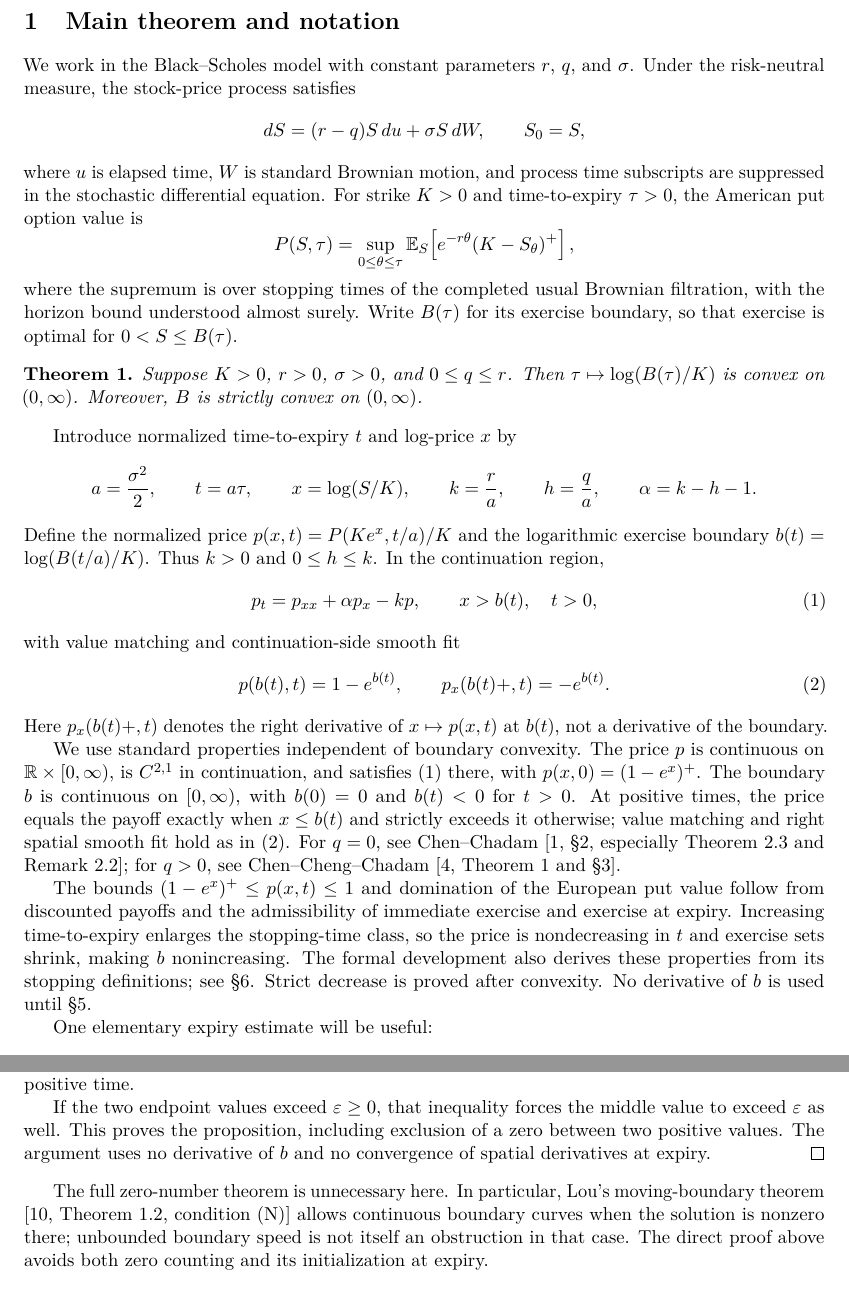
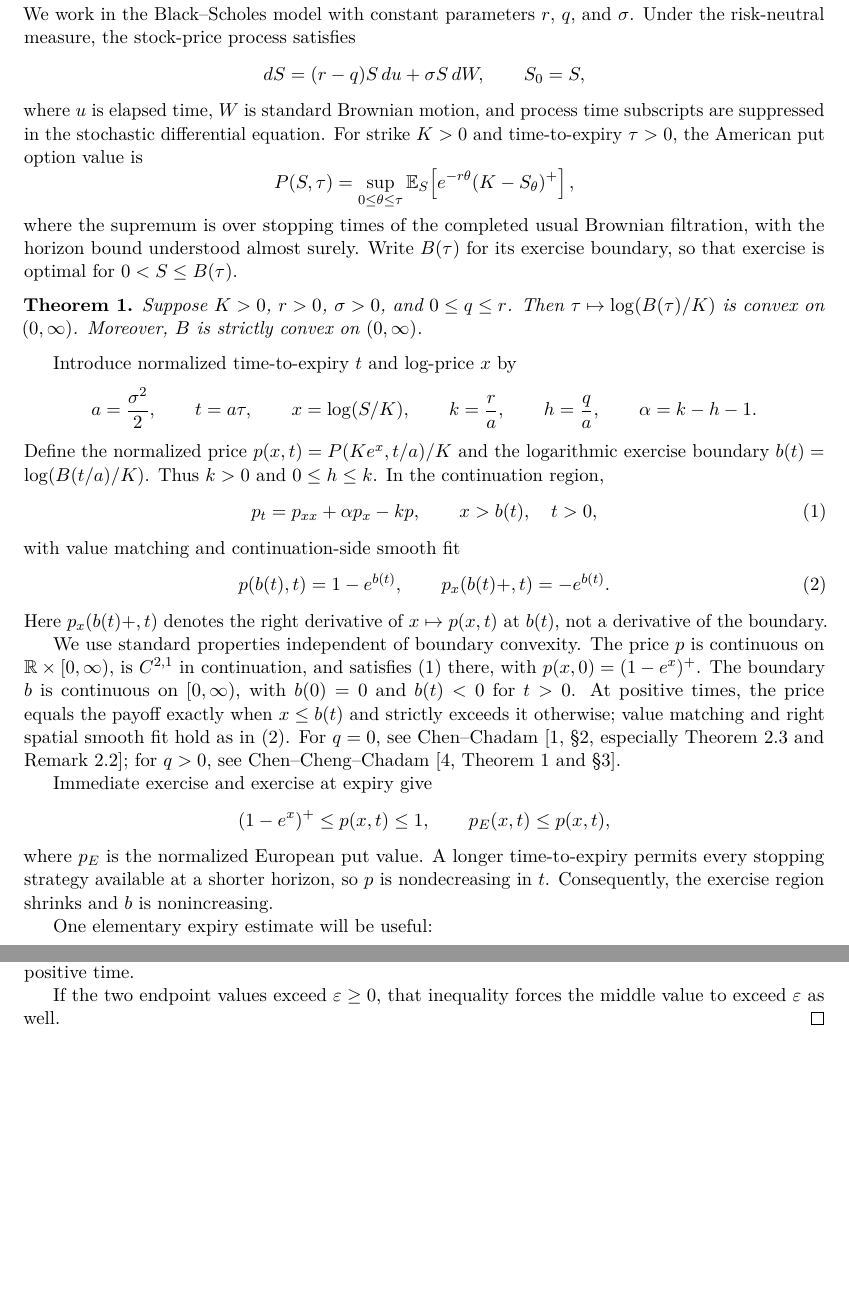
Before and after one commit to robertmartin8/AmericanPutConvexity, a LaTeX paper (paper/log-convexity.tex): two parts of pages 2 and 6 of 11 before the commit and two parts of pages 2 and 5 of 10 after it, joined at a grey line, cut at the place of the change, the shorter picture padded with empty space. Compiled offline with pdfLaTeX.

Commit message:
Paper: streamline exposition and remove redundant signposting

```diff
--- a/paper/log-convexity.tex
+++ b/paper/log-convexity.tex
@@ -127,16 +127,14 @@ For $q=0$, see Chen--Chadam
 \cite[\S2, especially Theorem~2.3 and Remark~2.2]{CC2007}; for
 $q>0$, see Chen--Cheng--Chadam \cite[Theorem~1 and \S3]{CCC2013}.
 
-The bounds $(1-e^x)^+\le p(x,t)\le1$ and domination of the
-European put value follow from discounted payoffs and the
-admissibility of immediate exercise and exercise at expiry.
-Increasing time-to-expiry enlarges the stopping-time class, so the
-price is nondecreasing in $t$ and exercise sets shrink, making $b$
-nonincreasing.
-The formal development also derives these properties from its stopping
-definitions; see \S\ref{sec:verification}.
-Strict decrease is proved after convexity. No derivative of $b$ is
-used until \S\ref{sec:classical}.
+Immediate exercise and exercise at expiry give
+\[
+  (1-e^x)^+\le p(x,t)\le1,\qquad p_E(x,t)\le p(x,t),
+\]
+where $p_E$ is the normalized European put value. A longer
+time-to-expiry permits every stopping strategy available at a shorter
+horizon, so $p$ is nondecreasing in $t$. Consequently, the exercise
+region shrinks and $b$ is nonincreasing.
 
 One elementary expiry estimate will be useful:
 \begin{equation}\label{eq:expiry}
@@ -378,18 +368,8 @@ points, $X$ can also be chosen beyond the rightmost one. We obtain
 \eqref{eq:threepoint} for $v$ at every positive time.
 
 If the two endpoint values exceed $\varepsilon\ge0$, that inequality
-forces the middle value to exceed $\varepsilon$ as well. This proves
-the proposition, including exclusion of a zero between two positive
-values. The argument uses no derivative of $b$ and no convergence
-of spatial derivatives at expiry.
+forces the middle value to exceed $\varepsilon$ as well.
 \end{proof}
-
-The full zero-number theorem is unnecessary here. In particular,
-Lou's moving-boundary theorem \cite[Theorem~1.2, condition (N)]{Lou2018}
-allows continuous boundary curves when the solution is nonzero there;
-unbounded boundary speed is not itself an obstruction in that case.
-The direct proof above avoids both zero counting and its initialization
-at expiry.
 
 \paragraph{Why the argument does not extend to larger dividends.}
 For $q>r$, the limiting boundary at expiry is
```
Also changed, not shown: paper/log-convexity.pdf, paper/log-convexity.tex (32 more changed lines).
